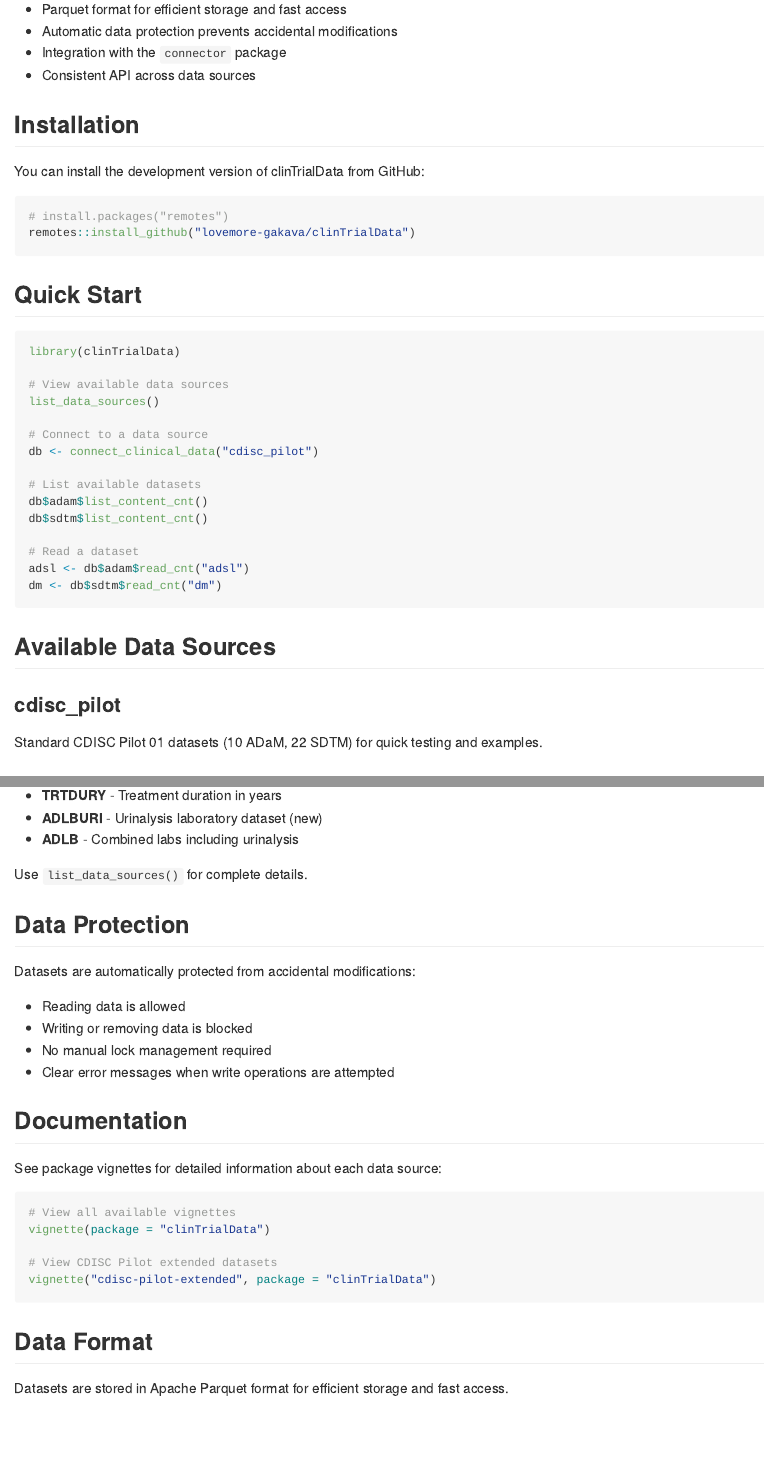
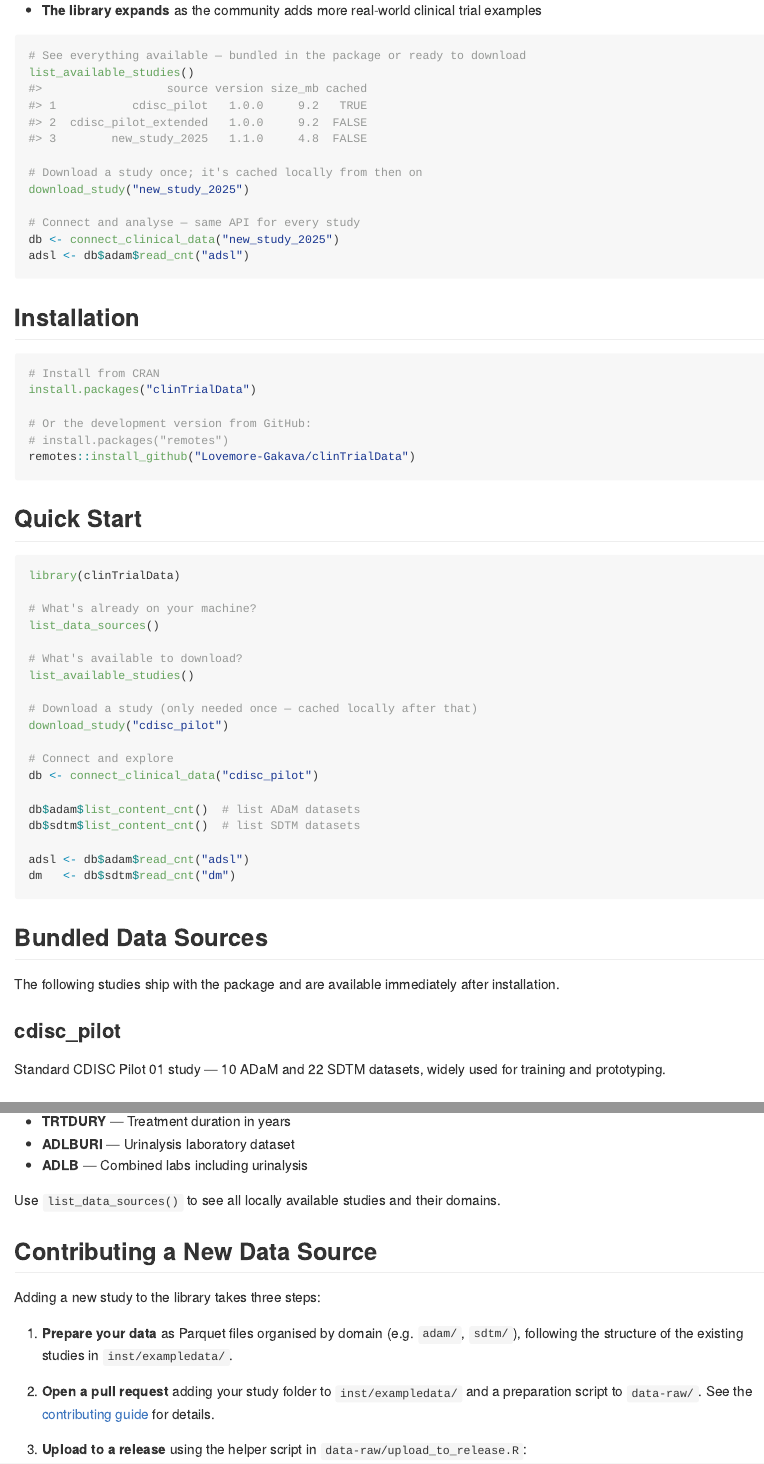
Before and after one commit to Lovemore-Gakava/clinTrialData, an R Markdown document (README.Rmd): the page in a window 1100 px wide, from 330 px down before the commit and from 460 px down after it, and a second part further down, joined at a grey line. Rendered offline with R 4.5, knitr and Pandoc, with nearby package versions; badge pictures from the web are left out.

Commit message:
Update README to lead with community-driven data library story

````diff
--- a/README.Rmd
+++ b/README.Rmd
@@ -28,4 +25,0 @@
-- Parquet format for efficient storage and fast access
-- Automatic data protection prevents accidental modifications
-- Integration with the `connector` package
-- Consistent API across data sources
@@ -32,11 +32,30 @@
+- **The library expands** as the community adds more real-world clinical trial examples
+
+```r
+# See everything available — bundled in the package or ready to download
+list_available_studies()
+#>                  source version size_mb cached
+#> 1           cdisc_pilot   1.0.0     9.2   TRUE
+#> 2  cdisc_pilot_extended   1.0.0     9.2  FALSE
+#> 3        new_study_2025   1.1.0     4.8  FALSE
+
+# Download a study once; it's cached locally from then on
+download_study("new_study_2025")
+
+# Connect and analyse — same API for every study
+db <- connect_clinical_data("new_study_2025")
+adsl <- db$adam$read_cnt("adsl")
+```
 
 ## Installation
 
-You can install the development version of clinTrialData from GitHub:
+```r
+# Install from CRAN
+install.packages("clinTrialData")
 
-```r
+# Or the development version from GitHub:
 # install.packages("remotes")
-remotes::install_github("lovemore-gakava/clinTrialData")
+remotes::install_github("Lovemore-Gakava/clinTrialData")
 ```
 
 ## Quick Start
@@ -44,26 +63,32 @@
 ```{r eval=FALSE}
 library(clinTrialData)
 
-# View available data sources
+# What's already on your machine?
 list_data_sources()
 
-# Connect to a data source
+# What's available to download?
+list_available_studies()
+
+# Download a study (only needed once — cached locally after that)
+download_study("cdisc_pilot")
+
+# Connect and explore
 db <- connect_clinical_data("cdisc_pilot")
 
-# List available datasets
-db$adam$list_content_cnt()
-db$sdtm$list_content_cnt()
+db$adam$list_content_cnt()  # list ADaM datasets
+db$sdtm$list_content_cnt()  # list SDTM datasets
 
-# Read a dataset
 adsl <- db$adam$read_cnt("adsl")
-dm <- db$sdtm$read_cnt("dm")
+dm   <- db$sdtm$read_cnt("dm")
 ```
 
-## Available Data Sources
+## Bundled Data Sources
+
+The following studies ship with the package and are available immediately after installation.
 
 ### cdisc_pilot
 
-Standard CDISC Pilot 01 datasets (10 ADaM, 22 SDTM) for quick testing and examples.
+Standard CDISC Pilot 01 study — 10 ADaM and 22 SDTM datasets, widely used for training and prototyping.
 
 ### cdisc_pilot_extended
 
@@ -73,4 +97,15 @@
-- **ADLBURI** - Urinalysis laboratory dataset (new)
-- **ADLB** - Combined labs including urinalysis
+- **TRTDURY** — Treatment duration in years
+- **ADLBURI** — Urinalysis laboratory dataset
+- **ADLB** — Combined labs including urinalysis
 
-Use `list_data_sources()` for complete details.
+Use `list_data_sources()` to see all locally available studies and their domains.
+
+## Contributing a New Data Source
+
+Adding a new study to the library takes three steps:
+
+1. **Prepare your data** as Parquet files organised by domain (e.g. `adam/`, `sdtm/`), following the structure of the existing studies in `inst/exampledata/`.
+
+2. **Open a pull request** adding your study folder to `inst/exampledata/` and a preparation script to `data-raw/`. See the [contributing guide](https://lovemore-gakava.github.io/clinTrialData/CONTRIBUTING.html) for details.
+
+3. **Upload to a release** using the helper script in `data-raw/upload_to_release.R`:
@@ -77,19 +120,11 @@
 
 ## Data Protection
 
-Datasets are automatically protected from accidental modifications:
-
-- Reading data is allowed
-- Writing or removing data is blocked
-- No manual lock management required
-- Clear error messages when write operations are attempted
+All datasets — whether bundled or downloaded — are automatically protected from accidental modification. Reading is always allowed; write and delete operations are blocked with a clear error message.
 
 ## Documentation
 
-See package vignettes for detailed information about each data source:
-
 ```{r eval=FALSE}
-# View all available vignettes
+# Browse all vignettes
 vignette(package = "clinTrialData")
 
-# View CDISC Pilot extended datasets
@@ -99,3 +136,0 @@
-## Data Format
-
-Datasets are stored in Apache Parquet format for efficient storage and fast access.
````
Also changed, not shown: README.md, README.Rmd (28 more changed lines).
